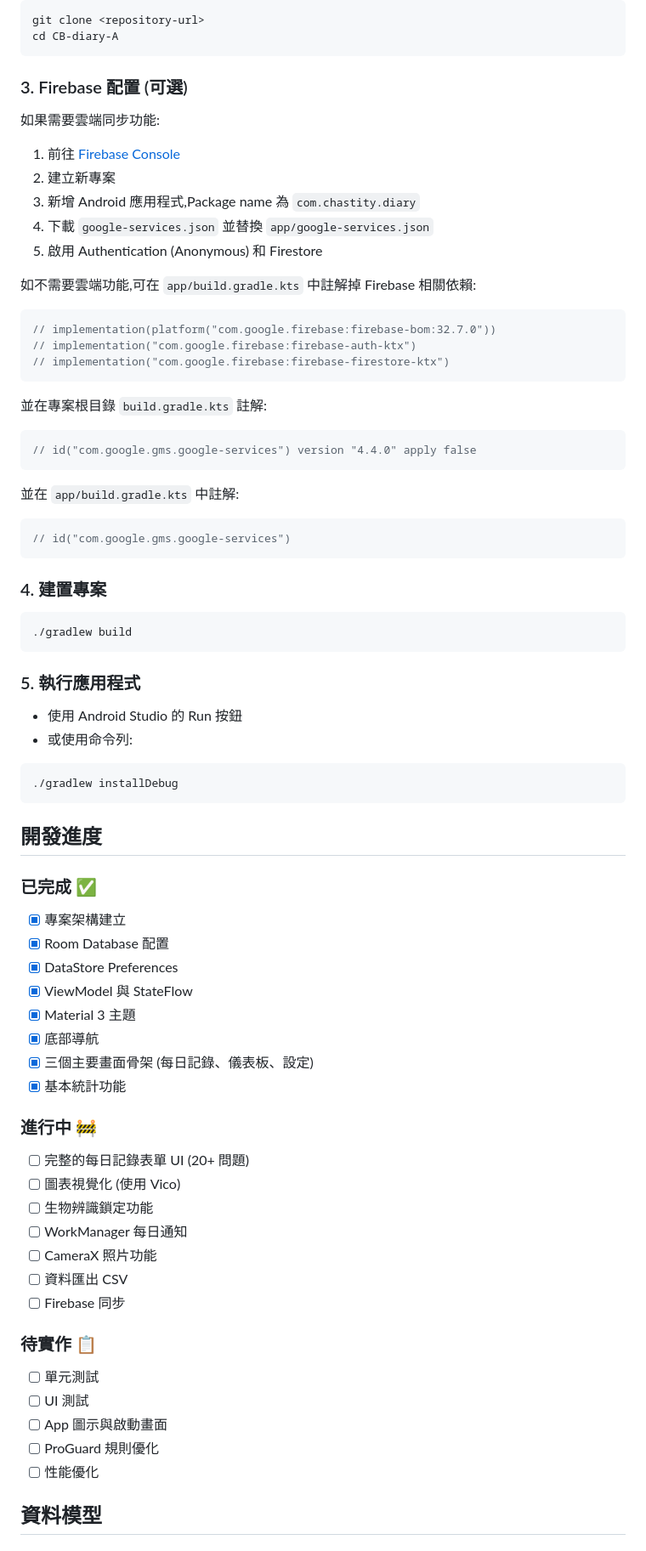
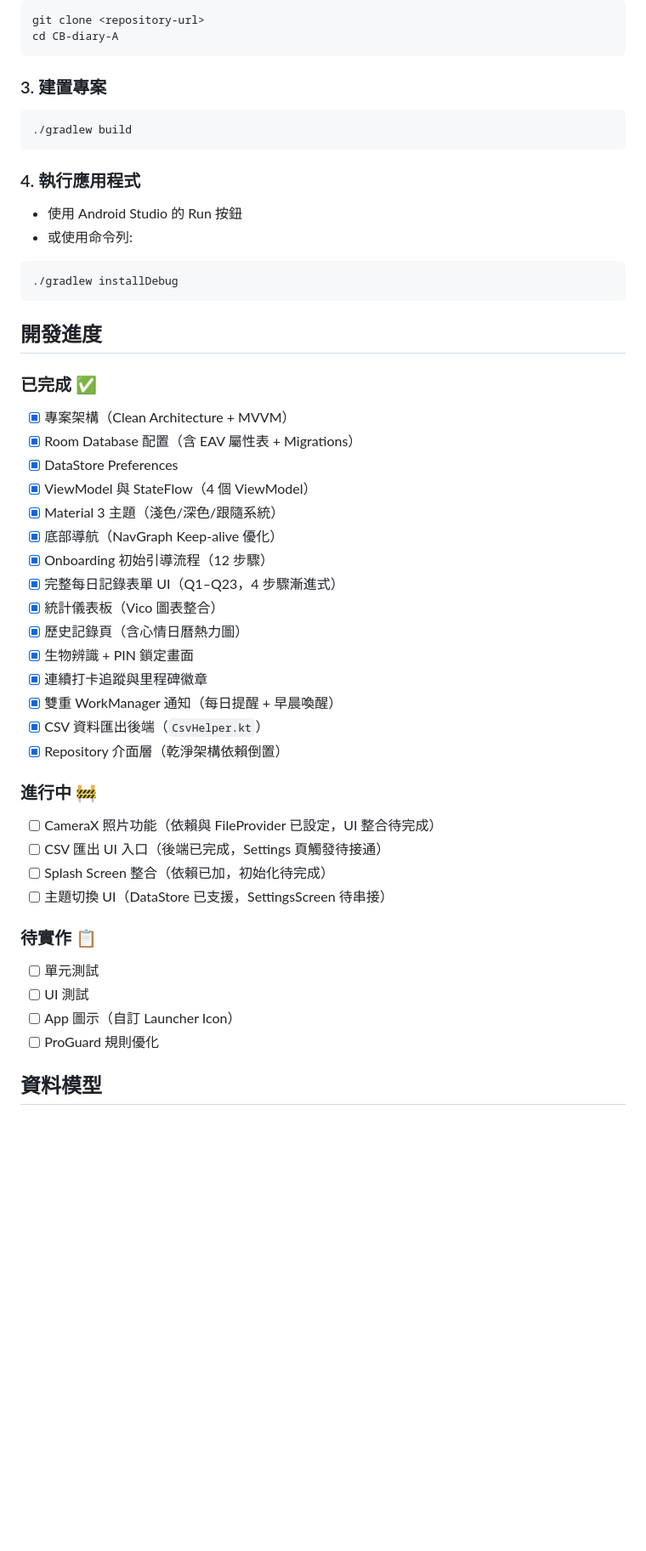
Before and after one commit to soogoino/CB-diary, a Markdown page: README.md, the part around one of its changes. Shown at 85% size. Rendered like a GitHub page; blank space fills up the shorter version.

````diff
--- a/README.md
+++ b/README.md
@@ -67,43 +83,13 @@ git clone <repository-url>
 cd CB-diary-A
 ```
 
-### 3. Firebase 配置 (可選)
-
-如果需要雲端同步功能:
-
-1. 前往 [Firebase Console](https://console.firebase.google.com/)
-2. 建立新專案
-3. 新增 Android 應用程式,Package name 為 `com.chastity.diary`
-4. 下載 `google-services.json` 並替換 `app/google-services.json`
-5. 啟用 Authentication (Anonymous) 和 Firestore
-
-如不需要雲端功能,可在 `app/build.gradle.kts` 中註解掉 Firebase 相關依賴:
-
-```kotlin
-// implementation(platform("com.google.firebase:firebase-bom:32.7.0"))
-// implementation("com.google.firebase:firebase-auth-ktx")
-// implementation("com.google.firebase:firebase-firestore-ktx")
-```
-
-並在專案根目錄 `build.gradle.kts` 註解:
-
-```kotlin
-// id("com.google.gms.google-services") version "4.4.0" apply false
-```
-
-並在 `app/build.gradle.kts` 中註解:
-
-```kotlin
-// id("com.google.gms.google-services")
-```
-
-### 4. 建置專案
+### 3. 建置專案
 
 ```bash
 ./gradlew build
 ```
 
-### 5. 執行應用程式
+### 4. 執行應用程式
 
 - 使用 Android Studio 的 Run 按鈕
 - 或使用命令列:
@@ -116,32 +102,35 @@ cd CB-diary-A
 
 ### 已完成 ✅
 
-- [x] 專案架構建立
-- [x] Room Database 配置
+- [x] 專案架構（Clean Architecture + MVVM）
+- [x] Room Database 配置（含 EAV 屬性表 + Migrations）
 - [x] DataStore Preferences
-- [x] ViewModel 與 StateFlow
-- [x] Material 3 主題
-- [x] 底部導航
-- [x] 三個主要畫面骨架 (每日記錄、儀表板、設定)
-- [x] 基本統計功能
+- [x] ViewModel 與 StateFlow（4 個 ViewModel）
+- [x] Material 3 主題（淺色/深色/跟隨系統）
+- [x] 底部導航（NavGraph Keep-alive 優化）
+- [x] Onboarding 初始引導流程（12 步驟）
+- [x] 完整每日記錄表單 UI（Q1–Q23，4 步驟漸進式）
+- [x] 統計儀表板（Vico 圖表整合）
+- [x] 歷史記錄頁（含心情日曆熱力圖）
+- [x] 生物辨識 + PIN 鎖定畫面
+- [x] 連續打卡追蹤與里程碑徽章
+- [x] 雙重 WorkManager 通知（每日提醒 + 早晨喚醒）
+- [x] CSV 資料匯出後端（`CsvHelper.kt`）
+- [x] Repository 介面層（乾淨架構依賴倒置）
 
 ### 進行中 🚧
 
-- [ ] 完整的每日記錄表單 UI (20+ 問題)
-- [ ] 圖表視覺化 (使用 Vico)
-- [ ] 生物辨識鎖定功能
-- [ ] WorkManager 每日通知
-- [ ] CameraX 照片功能
-- [ ] 資料匯出 CSV
-- [ ] Firebase 同步
+- [ ] CameraX 照片功能（依賴與 FileProvider 已設定，UI 整合待完成）
+- [ ] CSV 匯出 UI 入口（後端已完成，Settings 頁觸發待接通）
+- [ ] Splash Screen 整合（依賴已加，初始化待完成）
+- [ ] 主題切換 UI（DataStore 已支援，SettingsScreen 待串接）
 
 ### 待實作 📋
 
 - [ ] 單元測試
 - [ ] UI 測試
-- [ ] App 圖示與啟動畫面
+- [ ] App 圖示（自訂 Launcher Icon）
 - [ ] ProGuard 規則優化
-- [ ] 性能優化
 
 ## 資料模型
 
````
Also changed, not shown: other parts of README.md (+45 -42 lines), Question_improve.md (deleted, +0 -104 lines), USER_STORY.md (deleted, +0 -373 lines).
